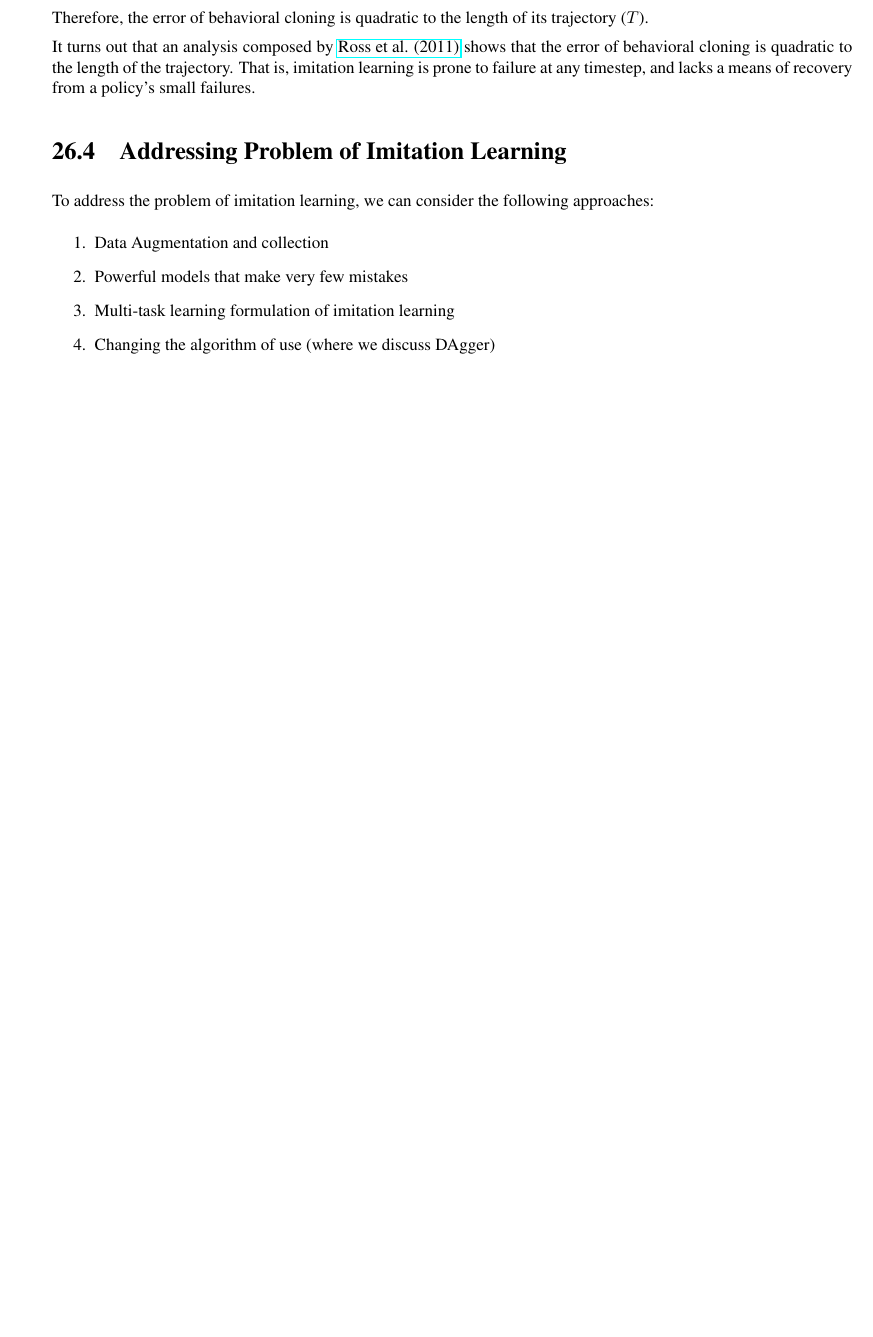
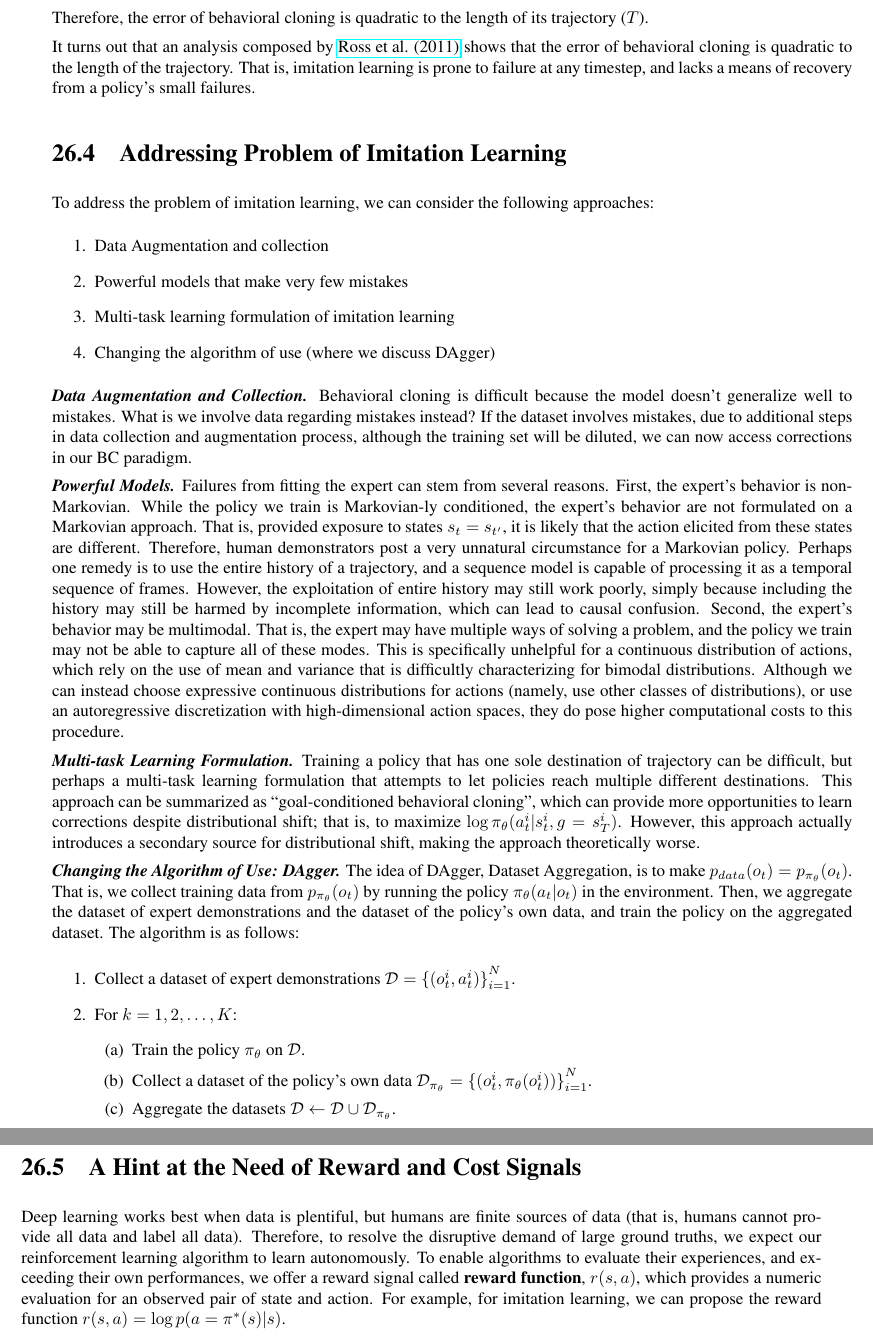
Before and after one commit to Bransthre/ars-minor-ml-2.0, a LaTeX book (main.tex, which reads subnotes/285/285-ln02.tex): part of page 41 of 80 before the commit and two parts of pages 41 and 42 of 81 after it, the two joined at a grey line, cut so that both start at the same text, the shorter picture padded with empty space. Compiled offline with LaTeX, dvips and Ghostscript.

Commit message:
285-ln02 drafted

```diff
--- a/subnotes/285/285-ln02.tex
+++ b/subnotes/285/285-ln02.tex
@@ -88,3 +88,43 @@ To address the problem of imitation learning, we can consider the following appr
     \item Multi-task learning formulation of imitation learning
     \item Changing the algorithm of use (where we discuss DAgger)
 \end{enumerate}
+
+\textbf{\textit{Data Augmentation and Collection.}}
+Behavioral cloning is difficult because the model doesn't generalize well to mistakes.
+What is we involve data regarding mistakes instead? If the dataset involves mistakes, due to additional steps in data collection and augmentation process, although the training set will be diluted, we can now access corrections in our BC paradigm.
+
+\textbf{\textit{Powerful Models.}}
+Failures from fitting the expert can stem from several reasons.
+First, the expert's behavior is non-Markovian. While the policy we train is Markovian-ly conditioned, the expert's behavior are not formulated on a Markovian approach. That is, provided exposure to states $s_t = s_{t'}$, it is likely that the action elicited from these states are different.
+Therefore, human demonstrators post a very unnatural circumstance for a Markovian policy.
+Perhaps one remedy is to use the entire history of a trajectory, and a sequence model is capable of processing it as a temporal sequence of frames.
+However, the exploitation of entire history may still work poorly, simply because including the history may still be harmed by incomplete information, which can lead to causal confusion.
+Second, the expert's behavior may be multimodal. That is, the expert may have multiple ways of solving a problem, and the policy we train may not be able to capture all of these modes.
+This is specifically unhelpful for a continuous distribution of actions, which rely on the use of mean and variance that is difficultly characterizing for bimodal distributions.
+Although we can instead choose expressive continuous distributions for actions (namely, use other classes of distributions), or use an autoregressive discretization with high-dimensional action spaces, they do pose higher computational costs to this procedure.
+
+\textbf{\textit{Multi-task Learning Formulation.}}
+Training a policy that has one sole destination of trajectory can be difficult, but perhaps a multi-task learning formulation that attempts to let policies reach multiple different destinations.
+This approach can be summarized as ``goal-conditioned behavioral cloning'', which can provide more opportunities to learn corrections despite distributional shift; that is, to maximize $\log \pi_\theta (a_t^i | s_t^i, g = s_T^i)$.
+However, this approach actually introduces a secondary source for distributional shift, making the approach theoretically worse.
+
+\textbf{\textit{Changing the Algorithm of Use: DAgger.}}
+The idea of DAgger, Dataset Aggregation, is to make $p_{data}(o_t) = p_{\pi_\theta}(o_t)$.
+That is, we collect training data from $p_{\pi_\theta}(o_t)$ by running the policy $\pi_\theta (a_t | o_t)$ in the environment.
+Then, we aggregate the dataset of expert demonstrations and the dataset of the policy's own data, and train the policy on the aggregated dataset.
+The algorithm is as follows:
+\begin{enumerate}
+    \item Collect a dataset of expert demonstrations $\mathcal{D} = {\{(o_t^i, a_t^i)\}}_{i=1}^N$.
+    \item For $k = 1, 2, \ldots, K$:
+    \begin{enumerate}
+        \item Train the policy $\pi_\theta$ on $\mathcal{D}$.
+        \item Collect a dataset of the policy's own data $\mathcal{D}_{\pi_\theta} ={ \{(o_t^i, \pi_\theta (o_t^i))\}}_{i=1}^N$.
+        \item Aggregate the datasets $\mathcal{D} \leftarrow \mathcal{D} \cup \mathcal{D}_{\pi_\theta}$.
+    \end{enumerate}
+\end{enumerate}
+
+\section{A Hint at the Need of Reward and Cost Signals}
+Deep learning works best when data is plentiful, but humans are finite sources of data (that is, humans cannot provide all data and label all data).
+Therefore, to resolve the disruptive demand of large ground truths, we expect our reinforcement learning algorithm to learn autonomously.
+To enable algorithms to evaluate their experiences, and exceeding their own performances, we offer a reward signal called \textbf{reward function}, $r(s, a)$, which provides a numeric evaluation for an observed pair of state and action.
+For example, for imitation learning, we can propose the reward function $r(s, a) = \log p(a = \pi^*(s) | s)$.
```
Also changed, not shown: main.pdf, 5 other files.
